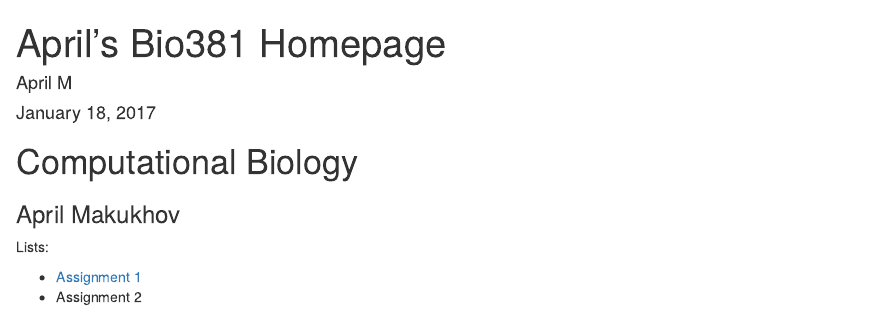
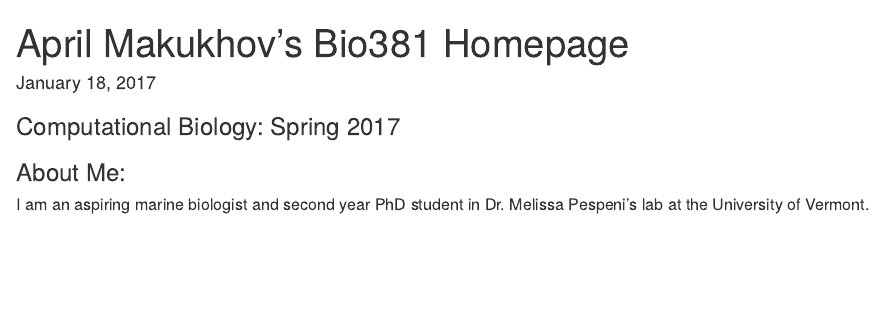
Before and after one commit to amakukhov/Bio381, an R Markdown document (index.Rmd): the page in a window 1100 px wide, from its top. Rendered offline with R 4.5, knitr and Pandoc, with nearby package versions.

Commit message:
2017-01-18-Updating my Bio381 homepage

```diff
--- a/index.Rmd
+++ b/index.Rmd
@@ -1,15 +1,12 @@
 ---
-title: "April’s Bio381 Homepage"
-author: "April M"
+title: "April Makukhov’s Bio381 Homepage"
 date: "January 18, 2017"
 output: html_document
 ---
 
-# Computational Biology
+### Computational Biology: Spring 2017
 
-### April Makukhov
 
-Lists:
+### About Me:
+##### I am an aspiring marine biologist and second year PhD student in Dr. Melissa Pespeni's lab at the University of Vermont.
 
-* [Assignment 1](test.html)
-* Assignment 2
```
Also changed, not shown: index.html, index.Rmd (18 more changed lines).
